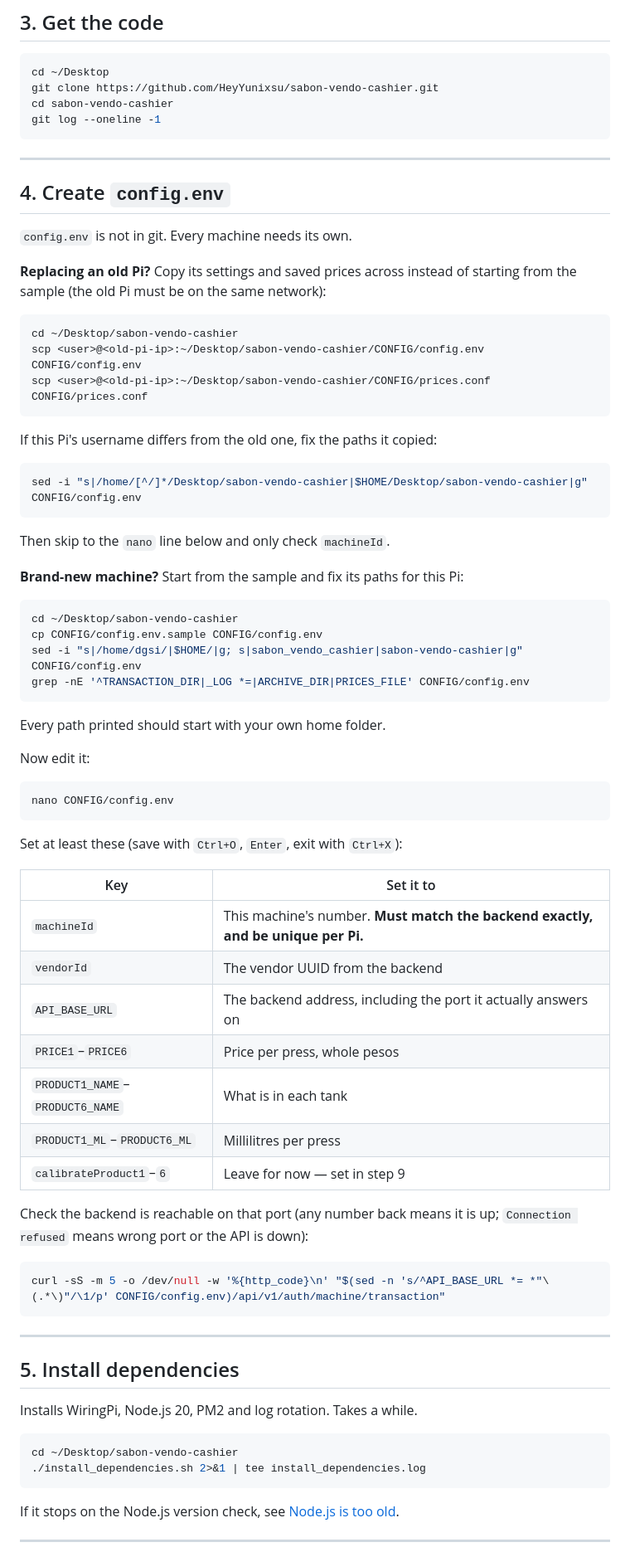
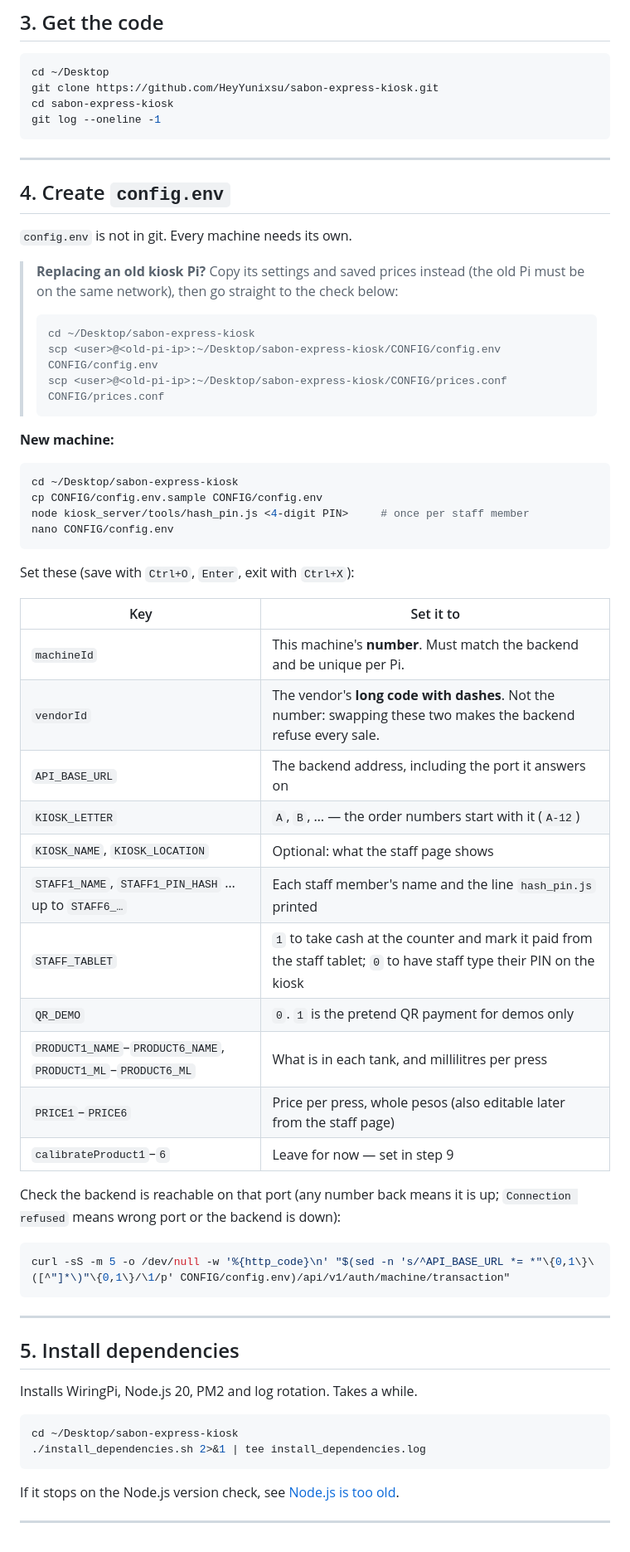
Before and after one commit to HeyYunixsu/sabon-express-kiosk, a Markdown page: docs/QUICK_INSTALL.md, the part around one of its changes. Shown at 83% size. Rendered like a GitHub page.

Commit message:
docs: the kiosk install runbook (piece 5)

````diff
--- a/docs/QUICK_INSTALL.md
+++ b/docs/QUICK_INSTALL.md
@@ -79,8 +86,8 @@ files back over `config.txt` and `cmdline.txt`.
 
 ```bash
 cd ~/Desktop
-git clone https://github.com/HeyYunixsu/sabon-vendo-cashier.git
-cd sabon-vendo-cashier
+git clone https://github.com/HeyYunixsu/sabon-express-kiosk.git
+cd sabon-express-kiosk
 git log --oneline -1
 ```
 
@@ -90,57 +97,46 @@ git log --oneline -1
 
 `config.env` is not in git. Every machine needs its own.
 
-**Replacing an old Pi?** Copy its settings and saved prices across instead of
-starting from the sample (the old Pi must be on the same network):
+> **Replacing an old kiosk Pi?** Copy its settings and saved prices instead
+> (the old Pi must be on the same network), then go straight to the check
+> below:
+>
+> ```bash
+> cd ~/Desktop/sabon-express-kiosk
+> scp <user>@<old-pi-ip>:~/Desktop/sabon-express-kiosk/CONFIG/config.env  CONFIG/config.env
+> scp <user>@<old-pi-ip>:~/Desktop/sabon-express-kiosk/CONFIG/prices.conf CONFIG/prices.conf
+> ```
+
+**New machine:**
 
 ```bash
-cd ~/Desktop/sabon-vendo-cashier
-scp <user>@<old-pi-ip>:~/Desktop/sabon-vendo-cashier/CONFIG/config.env  CONFIG/config.env
-scp <user>@<old-pi-ip>:~/Desktop/sabon-vendo-cashier/CONFIG/prices.conf CONFIG/prices.conf
-```
-
-If this Pi's username differs from the old one, fix the paths it copied:
-
-```bash
-sed -i "s|/home/[^/]*/Desktop/sabon-vendo-cashier|$HOME/Desktop/sabon-vendo-cashier|g" CONFIG/config.env
-```
-
-Then skip to the `nano` line below and only check `machineId`.
-
-**Brand-new machine?** Start from the sample and fix its paths for this Pi:
-
-```bash
-cd ~/Desktop/sabon-vendo-cashier
+cd ~/Desktop/sabon-express-kiosk
 cp CONFIG/config.env.sample CONFIG/config.env
-sed -i "s|/home/dgsi/|$HOME/|g; s|sabon_vendo_cashier|sabon-vendo-cashier|g" CONFIG/config.env
-grep -nE '^TRANSACTION_DIR|_LOG *=|ARCHIVE_DIR|PRICES_FILE' CONFIG/config.env
-```
-
-Every path printed should start with your own home folder.
-
-Now edit it:
-
-```bash
+node kiosk_server/tools/hash_pin.js <4-digit PIN>     # once per staff member
 nano CONFIG/config.env
 ```
 
-Set at least these (save with `Ctrl+O`, `Enter`, exit with `Ctrl+X`):
+Set these (save with `Ctrl+O`, `Enter`, exit with `Ctrl+X`):
 
 | Key | Set it to |
 |-----|-----------|
-| `machineId` | This machine's number. **Must match the backend exactly, and be unique per Pi.** |
-| `vendorId` | The vendor UUID from the backend |
-| `API_BASE_URL` | The backend address, including the port it actually answers on |
-| `PRICE1`–`PRICE6` | Price per press, whole pesos |
-| `PRODUCT1_NAME`–`PRODUCT6_NAME` | What is in each tank |
-| `PRODUCT1_ML`–`PRODUCT6_ML` | Millilitres per press |
+| `machineId` | This machine's **number**. Must match the backend and be unique per Pi. |
+| `vendorId` | The vendor's **long code with dashes**. Not the number: swapping these two makes the backend refuse every sale. |
+| `API_BASE_URL` | The backend address, including the port it answers on |
+| `KIOSK_LETTER` | `A`, `B`, … — the order numbers start with it (`A-12`) |
+| `KIOSK_NAME`, `KIOSK_LOCATION` | Optional: what the staff page shows |
+| `STAFF1_NAME`, `STAFF1_PIN_HASH` … up to `STAFF6_…` | Each staff member's name and the line `hash_pin.js` printed |
+| `STAFF_TABLET` | `1` to take cash at the counter and mark it paid from the staff tablet; `0` to have staff type their PIN on the kiosk |
+| `QR_DEMO` | `0`. `1` is the pretend QR payment for demos only |
+| `PRODUCT1_NAME`–`PRODUCT6_NAME`, `PRODUCT1_ML`–`PRODUCT6_ML` | What is in each tank, and millilitres per press |
+| `PRICE1`–`PRICE6` | Price per press, whole pesos (also editable later from the staff page) |
 | `calibrateProduct1`–`6` | Leave for now — set in step 9 |
 
 Check the backend is reachable on that port (any number back means it is up;
-`Connection refused` means wrong port or the API is down):
+`Connection refused` means wrong port or the backend is down):
 
 ```bash
-curl -sS -m 5 -o /dev/null -w '%{http_code}\n' "$(sed -n 's/^API_BASE_URL *= *"\(.*\)"/\1/p' CONFIG/config.env)/api/v1/auth/machine/transaction"
+curl -sS -m 5 -o /dev/null -w '%{http_code}\n' "$(sed -n 's/^API_BASE_URL *= *"\{0,1\}\([^"]*\)"\{0,1\}/\1/p' CONFIG/config.env)/api/v1/auth/machine/transaction"
 ```
 
 ---
@@ -150,7 +146,7 @@ curl -sS -m 5 -o /dev/null -w '%{http_code}\n' "$(sed -n 's/^API_BASE_URL *= *"\
 Installs WiringPi, Node.js 20, PM2 and log rotation. Takes a while.
 
 ```bash
-cd ~/Desktop/sabon-vendo-cashier
+cd ~/Desktop/sabon-express-kiosk
 ./install_dependencies.sh 2>&1 | tee install_dependencies.log
 ```
 
````
Also changed, not shown: other parts of docs/QUICK_INSTALL.md (+70 -40 lines), CLAUDE.md (+7 -2 lines), docs/INSTALLATION.md (+65 -80 lines).
